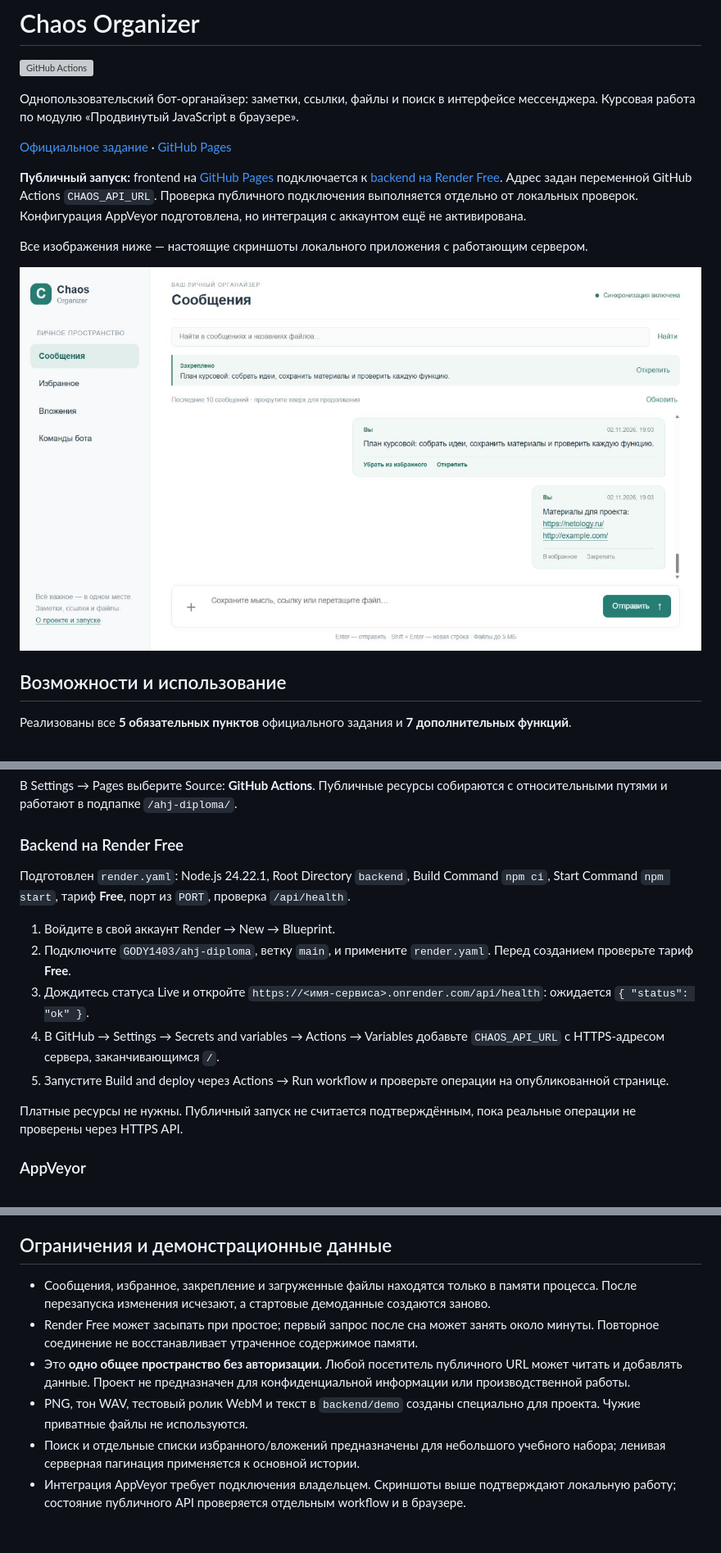
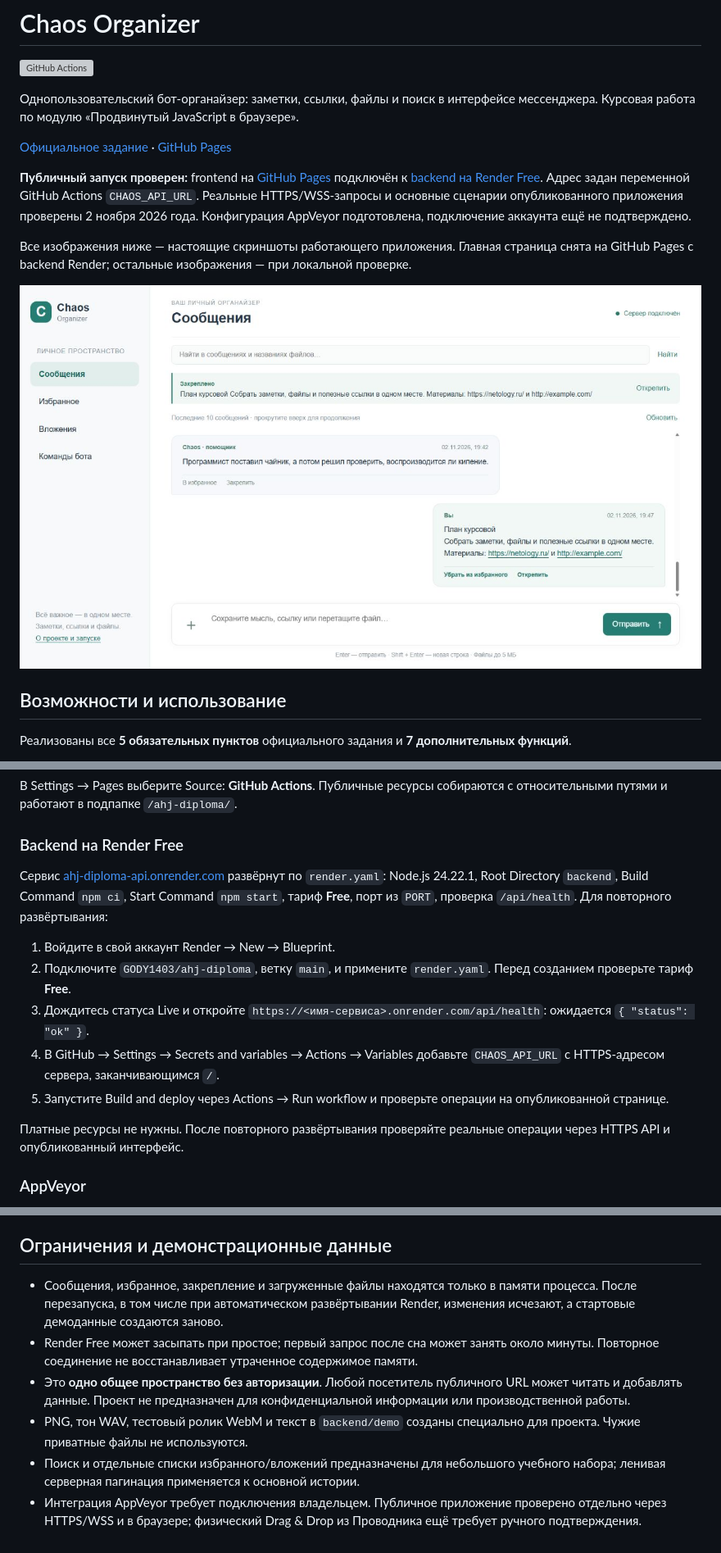
Before and after one commit to GODY1403/ahj-diploma, a Markdown page: README.md, 3 parts joined by grey strips. Shown at 82% size. Drawn GitHub-style; pictures changed too: docs/screenshots/overview.jpg; grey boxes are pictures that could not be loaded.

Commit message:
Document verified public deployment

```diff
--- a/README.md
+++ b/README.md
@@ -6,9 +6,9 @@
 
 [Официальное задание](https://github.com/netology-code/ahj-diploma) · [GitHub Pages](https://gody1403.github.io/ahj-diploma/)
 
-**Публичный запуск:** frontend на [GitHub Pages](https://gody1403.github.io/ahj-diploma/) подключается к [backend на Render Free](https://ahj-diploma-api.onrender.com/api/health). Адрес задан переменной GitHub Actions `CHAOS_API_URL`. Проверка публичного подключения выполняется отдельно от локальных проверок. Конфигурация AppVeyor подготовлена, но интеграция с аккаунтом ещё не активирована.
+**Публичный запуск проверен:** frontend на [GitHub Pages](https://gody1403.github.io/ahj-diploma/) подключён к [backend на Render Free](https://ahj-diploma-api.onrender.com/api/health). Адрес задан переменной GitHub Actions `CHAOS_API_URL`. Реальные HTTPS/WSS-запросы и основные сценарии опубликованного приложения проверены 2 ноября 2026 года. Конфигурация AppVeyor подготовлена, подключение аккаунта ещё не подтверждено.
 
-Все изображения ниже — настоящие скриншоты локального приложения с работающим сервером.
+Все изображения ниже — настоящие скриншоты работающего приложения. Главная страница снята на GitHub Pages с backend Render; остальные изображения — при локальной проверке.
 
 ![Главная страница: сообщения, ссылки и закрепление](docs/screenshots/overview.jpg)
 
@@ -174,7 +176,7 @@ Workflow `.github/workflows/pages.yml` запускается при push в `ma
 
 ### Backend на Render Free
 
-Подготовлен `render.yaml`: Node.js 24.22.1, Root Directory `backend`, Build Command `npm ci`, Start Command `npm start`, тариф **Free**, порт из `PORT`, проверка `/api/health`.
+Сервис [ahj-diploma-api.onrender.com](https://ahj-diploma-api.onrender.com/api/health) развёрнут по `render.yaml`: Node.js 24.22.1, Root Directory `backend`, Build Command `npm ci`, Start Command `npm start`, тариф **Free**, порт из `PORT`, проверка `/api/health`. Для повторного развёртывания:
 
 1. Войдите в свой аккаунт Render → New → Blueprint.
 2. Подключите `GODY1403/ahj-diploma`, ветку `main`, и примените `render.yaml`. Перед созданием проверьте тариф **Free**.
@@ -182,7 +184,7 @@ Workflow `.github/workflows/pages.yml` запускается при push в `ma
 4. В GitHub → Settings → Secrets and variables → Actions → Variables добавьте `CHAOS_API_URL` с HTTPS-адресом сервера, заканчивающимся `/`.
 5. Запустите Build and deploy через Actions → Run workflow и проверьте операции на опубликованной странице.
 
-Платные ресурсы не нужны. Публичный запуск не считается подтверждённым, пока реальные операции не проверены через HTTPS API.
+Платные ресурсы не нужны. После повторного развёртывания проверяйте реальные операции через HTTPS API и опубликованный интерфейс.
 
 ### AppVeyor
 
@@ -194,9 +196,9 @@ Workflow `.github/workflows/pages.yml` запускается при push в `ma
 
 ## Ограничения и демонстрационные данные
 
-- Сообщения, избранное, закрепление и загруженные файлы находятся только в памяти процесса. После перезапуска изменения исчезают, а стартовые демоданные создаются заново.
+- Сообщения, избранное, закрепление и загруженные файлы находятся только в памяти процесса. После перезапуска, в том числе при автоматическом развёртывании Render, изменения исчезают, а стартовые демоданные создаются заново.
 - Render Free может засыпать при простое; первый запрос после сна может занять около минуты. Повторное соединение не восстанавливает утраченное содержимое памяти.
 - Это **одно общее пространство без авторизации**. Любой посетитель публичного URL может читать и добавлять данные. Проект не предназначен для конфиденциальной информации или производственной работы.
 - PNG, тон WAV, тестовый ролик WebM и текст в `backend/demo` созданы специально для проекта. Чужие приватные файлы не используются.
 - Поиск и отдельные списки избранного/вложений предназначены для небольшого учебного набора; ленивая серверная пагинация применяется к основной истории.
-- Интеграция AppVeyor требует подключения владельцем. Скриншоты выше подтверждают локальную работу; состояние публичного API проверяется отдельным workflow и в браузере.
+- Интеграция AppVeyor требует подключения владельцем. Публичное приложение проверено отдельно через HTTPS/WSS и в браузере; физический Drag & Drop из Проводника ещё требует ручного подтверждения.
```
Also changed, not shown: other parts of README.md (+2 -0 lines).
